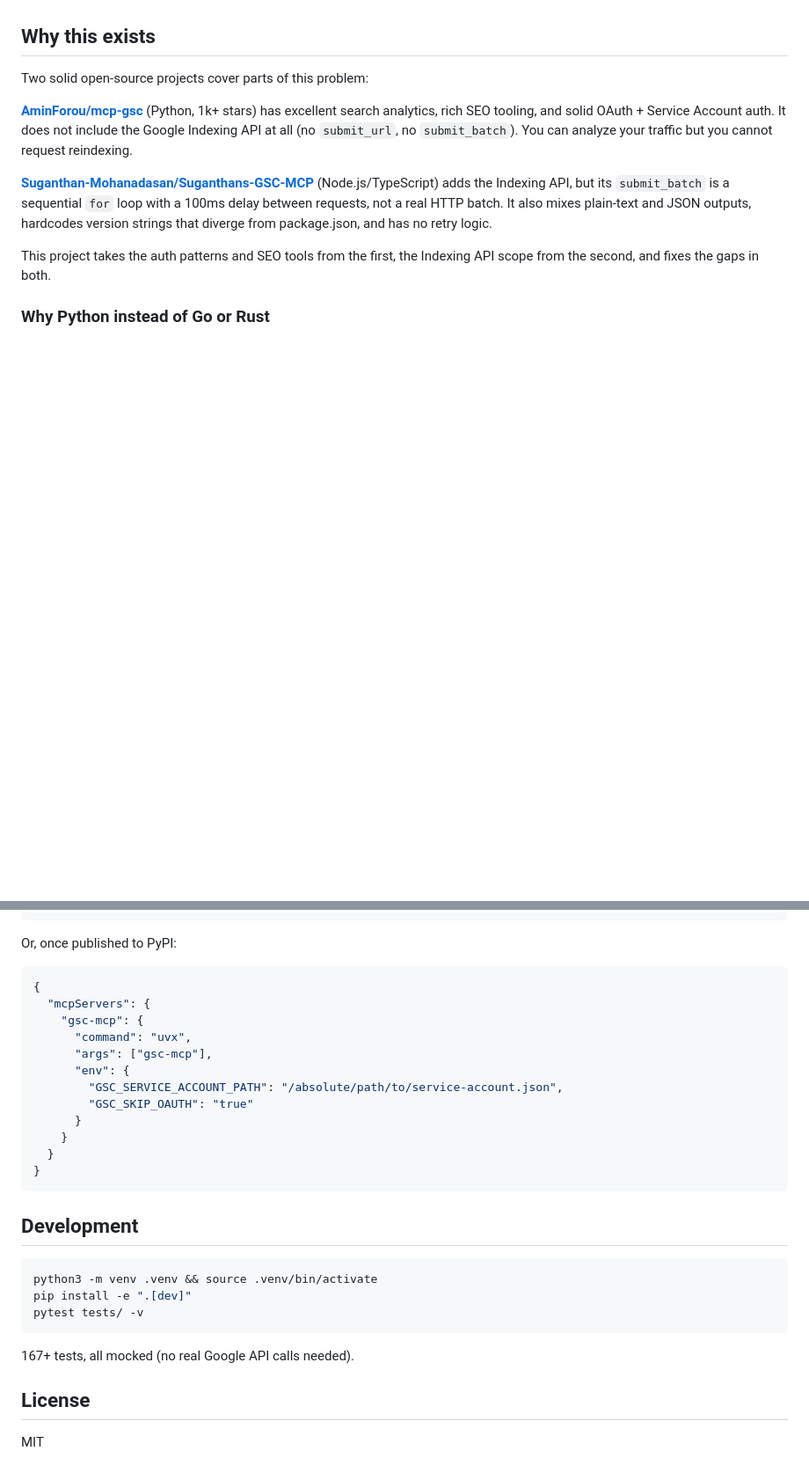
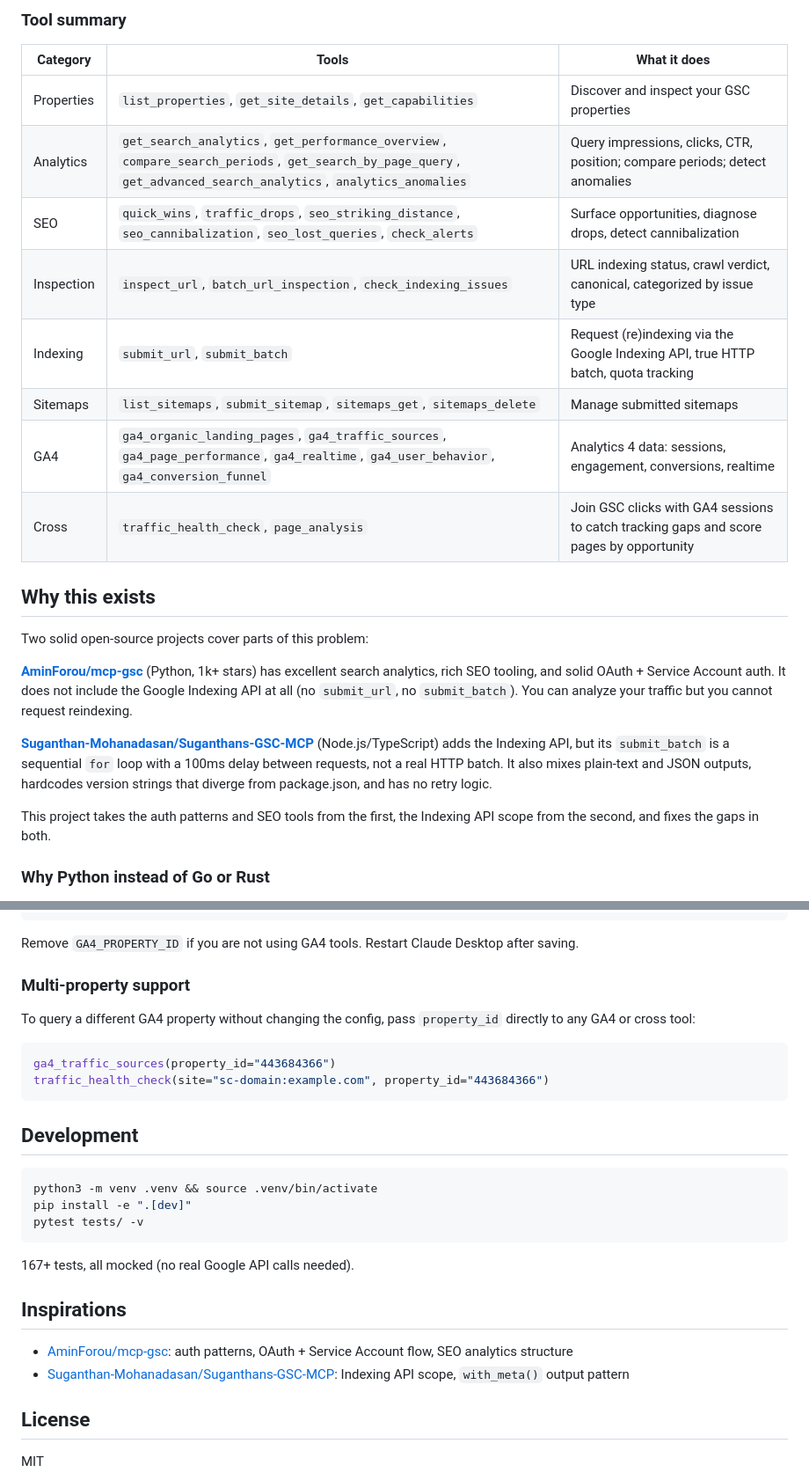
Before and after one commit to FlorianBruniaux/google-search-console-mcp, a Markdown page: README.md, 2 parts joined by grey strips. Shown at 88% size. GitHub-like rendering; blank space fills up the shorter version.

````diff
--- a/README.md
+++ b/README.md
@@ -11,3 +27,15 @@ The main workflow it enables: ask Claude "which pages on my site are crawled but
+### Tool summary
+
+| Category | Tools | What it does |
+|---|---|---|
+| Properties | `list_properties`, `get_site_details`, `get_capabilities` | Discover and inspect your GSC properties |
+| Analytics | `get_search_analytics`, `get_performance_overview`, `compare_search_periods`, `get_search_by_page_query`, `get_advanced_search_analytics`, `analytics_anomalies` | Query impressions, clicks, CTR, position; compare periods; detect anomalies |
+| SEO | `quick_wins`, `traffic_drops`, `seo_striking_distance`, `seo_cannibalization`, `seo_lost_queries`, `check_alerts` | Surface opportunities, diagnose drops, detect cannibalization |
+| Inspection | `inspect_url`, `batch_url_inspection`, `check_indexing_issues` | URL indexing status, crawl verdict, canonical, categorized by issue type |
+| Indexing | `submit_url`, `submit_batch` | Request (re)indexing via the Google Indexing API, true HTTP batch, quota tracking |
+| Sitemaps | `list_sitemaps`, `submit_sitemap`, `sitemaps_get`, `sitemaps_delete` | Manage submitted sitemaps |
+| GA4 | `ga4_organic_landing_pages`, `ga4_traffic_sources`, `ga4_page_performance`, `ga4_realtime`, `ga4_user_behavior`, `ga4_conversion_funnel` | Analytics 4 data: sessions, engagement, conversions, realtime |
+| Cross | `traffic_health_check`, `page_analysis` | Join GSC clicks with GA4 sessions to catch tracking gaps and score pages by opportunity |
 
 ## Why this exists
 
@@ -166,21 +151,15 @@ Add to your `claude_desktop_config.json`:
 }
 ```
 
-Or, once published to PyPI:
+Remove `GA4_PROPERTY_ID` if you are not using GA4 tools. Restart Claude Desktop after saving.
 
-```json
-{
-  "mcpServers": {
-    "gsc-mcp": {
-      "command": "uvx",
-      "args": ["gsc-mcp"],
-      "env": {
-        "GSC_SERVICE_ACCOUNT_PATH": "/absolute/path/to/service-account.json",
-        "GSC_SKIP_OAUTH": "true"
-      }
-    }
-  }
-}
+### Multi-property support
+
+To query a different GA4 property without changing the config, pass `property_id` directly to any GA4 or cross tool:
+
+```python
+ga4_traffic_sources(property_id="443684366")
+traffic_health_check(site="sc-domain:example.com", property_id="443684366")
 ```
 
 ## Development
@@ -193,6 +172,11 @@ pytest tests/ -v
 
 167+ tests, all mocked (no real Google API calls needed).
 
+## Inspirations
+
+- [AminForou/mcp-gsc](https://github.com/AminForou/mcp-gsc): auth patterns, OAuth + Service Account flow, SEO analytics structure
+- [Suganthan-Mohanadasan/Suganthans-GSC-MCP](https://github.com/Suganthan-Mohanadasan/Suganthans-GSC-MCP): Indexing API scope, `with_meta()` output pattern
+
 ## License
 
 MIT
````
Also changed, not shown: other parts of README.md (+32 -59 lines).
